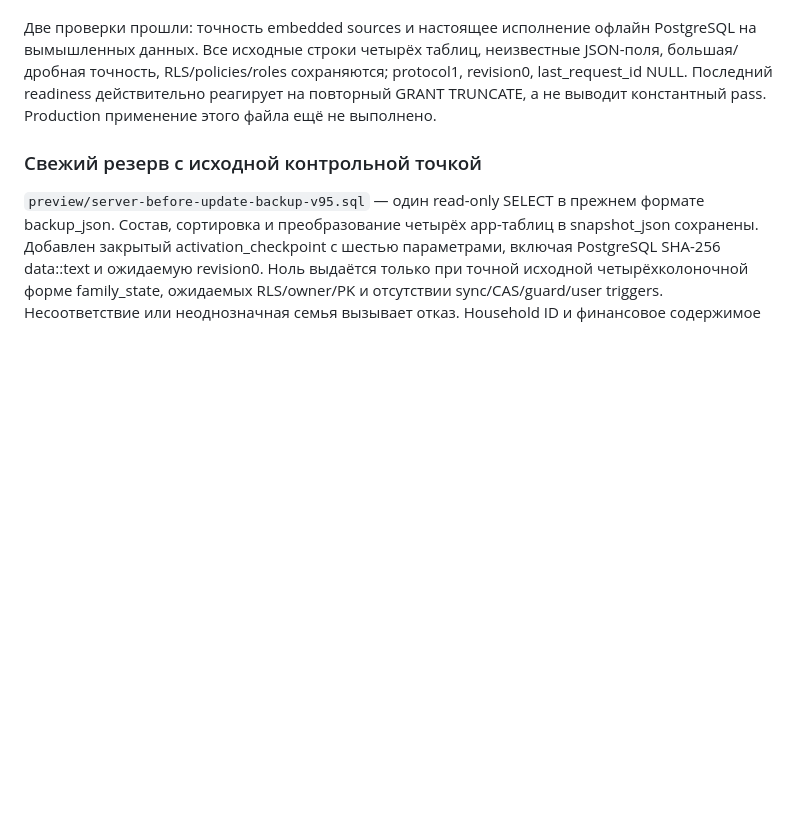
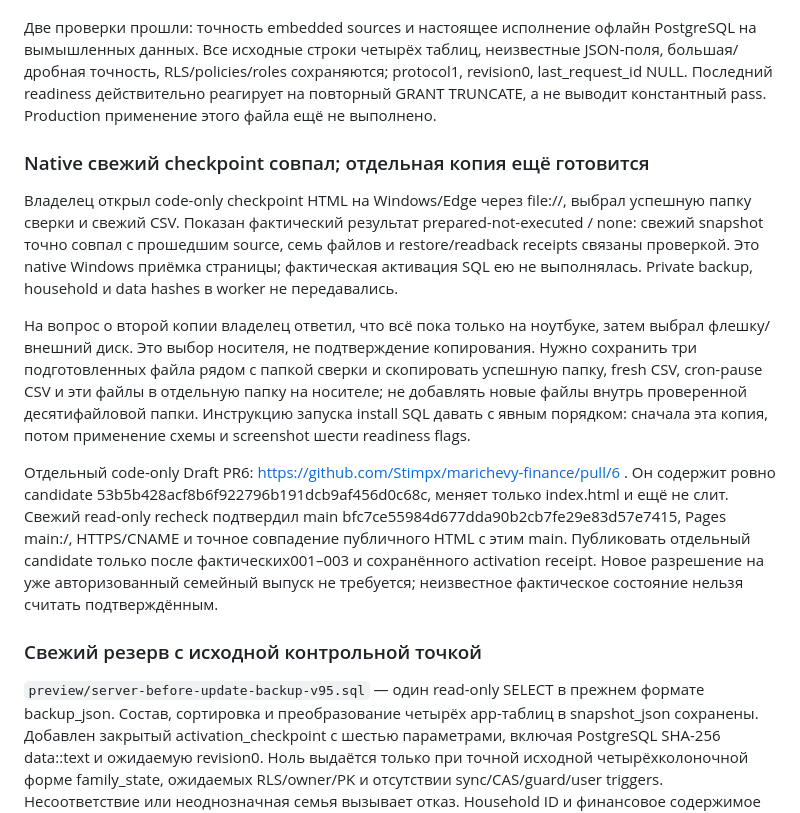
Before and after one commit to Stimpx/marichevy-finance, a Markdown page: docs/WINDOWS_CONTINUATION_V95_RU.md, the part around the change. Drawn GitHub-style; blank space fills up the shorter version.

Commit message:
Record native fresh checkpoint and separate family draft PR

```diff
--- a/docs/WINDOWS_CONTINUATION_V95_RU.md
+++ b/docs/WINDOWS_CONTINUATION_V95_RU.md
@@ -298,6 +298,32 @@ revision0, last_request_id NULL. Последний readiness действите
 на повторный GRANT TRUNCATE, а не выводит константный pass. Production применение
 этого файла ещё не выполнено.
 
+### Native свежий checkpoint совпал; отдельная копия ещё готовится
+
+Владелец открыл code-only checkpoint HTML на Windows/Edge через file://,
+выбрал успешную папку сверки и свежий CSV. Показан фактический результат
+prepared-not-executed / none: свежий snapshot точно совпал с прошедшим source,
+семь файлов и restore/readback receipts связаны проверкой. Это native Windows
+приёмка страницы; фактическая активация SQL ею не выполнялась. Private backup,
+household и data hashes в worker не передавались.
+
+На вопрос о второй копии владелец ответил, что всё пока только на ноутбуке,
+затем выбрал флешку/внешний диск. Это выбор носителя, не подтверждение копирования.
+Нужно сохранить три подготовленных файла рядом с папкой сверки и скопировать
+успешную папку, fresh CSV, cron-pause CSV и эти файлы в отдельную папку на носителе;
+не добавлять новые файлы внутрь проверенной десятифайловой папки.
+Инструкцию запуска install SQL давать с явным порядком: сначала эта копия,
+потом применение схемы и screenshot шести readiness flags.
+
+Отдельный code-only Draft PR6:
+https://github.com/Stimpx/marichevy-finance/pull/6 . Он содержит ровно candidate
+53b5b428acf8b6f922796b191dcb9af456d0c68c, меняет только index.html и ещё не слит.
+Свежий read-only recheck подтвердил main bfc7ce55984d677dda90b2cb7fe29e83d57e7415,
+Pages main:/, HTTPS/CNAME и точное совпадение публичного HTML с этим main.
+Публиковать отдельный candidate только после фактических001–003 и сохранённого
+activation receipt. Новое разрешение на уже авторизованный семейный выпуск
+не требуется; неизвестное фактическое состояние нельзя считать подтверждённым.
+
 ### Свежий резерв с исходной контрольной точкой
 
 `preview/server-before-update-backup-v95.sql` — один read-only SELECT в прежнем
```
